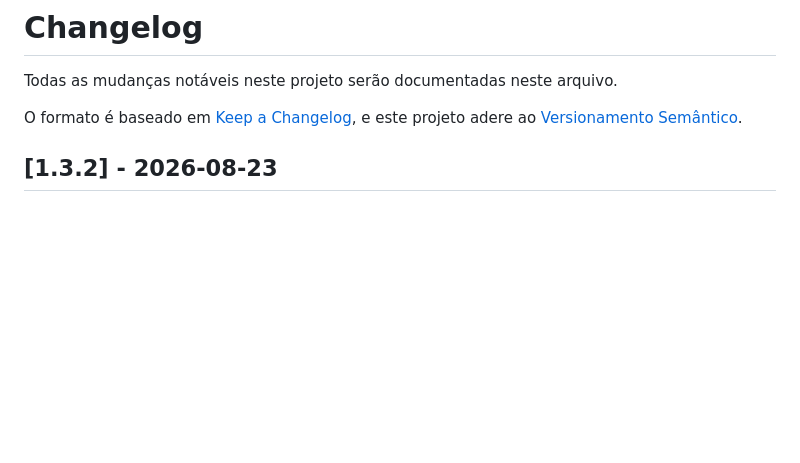
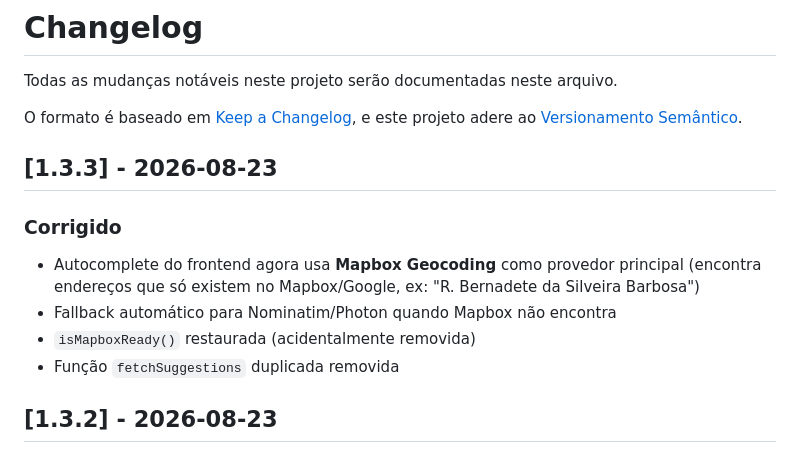
Before and after one commit to AkumaHalls/HydraTransportes, a Markdown page: CHANGELOG.md, the part around the change. Rendered like a GitHub page; blank space fills up the shorter version.

Commit message:
v1.3.3 – CHANGELOG

```diff
--- a/CHANGELOG.md
+++ b/CHANGELOG.md
@@ -4,6 +4,14 @@ Todas as mudanças notáveis neste projeto serão documentadas neste arquivo.
 
 O formato é baseado em [Keep a Changelog](https://keepachangelog.com/pt-BR/1.0.0/),
 e este projeto adere ao [Versionamento Semântico](https://semver.org/lang/pt-BR/).
+
+## [1.3.3] - 2026-08-23
+
+### Corrigido
+- Autocomplete do frontend agora usa **Mapbox Geocoding** como provedor principal (encontra endereços que só existem no Mapbox/Google, ex: "R. Bernadete da Silveira Barbosa")
+- Fallback automático para Nominatim/Photon quando Mapbox não encontra
+- `isMapboxReady()` restaurada (acidentalmente removida)
+- Função `fetchSuggestions` duplicada removida
 
 ## [1.3.2] - 2026-08-23
 
```
